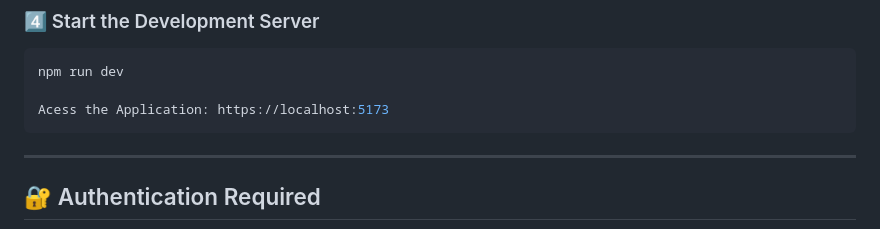
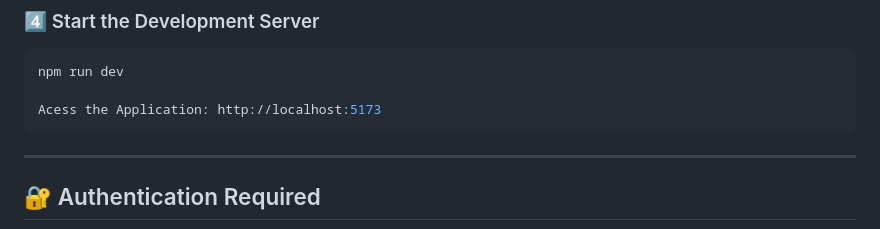
Before and after one commit to Nitesh0ne/mentor-friends-todo-app, a Markdown page: README.md, the part around the change. GitHub-like rendering.

````diff
--- a/README.md
+++ b/README.md
@@ -95,7 +95,7 @@ npm install
 ```bash
 npm run dev
 
-Acess the Application: https://localhost:5173
+Acess the Application: http://localhost:5173
 ```
 
 ---
````
